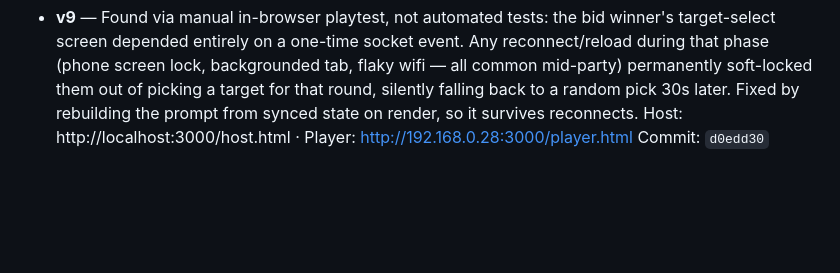
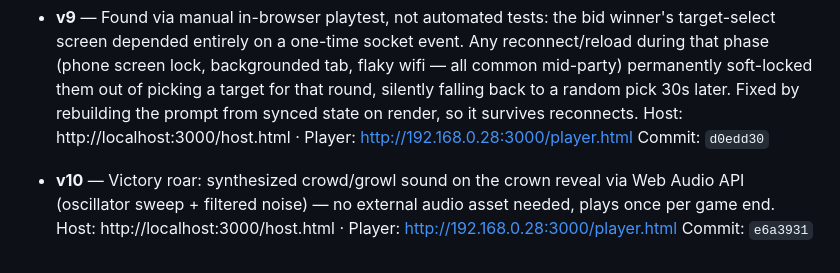
Before and after one commit to Avi-Vohra/whos-the-king, a Markdown page: VERSIONS.md, the part around the change. Rendered like a GitHub page; blank space fills up the shorter version.

Commit message:
VERSIONS.md: log v10

```diff
--- a/VERSIONS.md
+++ b/VERSIONS.md
@@ -38,3 +38,7 @@ Player: http://192.168.0.28:3000/player.html
 - **v9** — Found via manual in-browser playtest, not automated tests: the bid winner's target-select screen depended entirely on a one-time socket event. Any reconnect/reload during that phase (phone screen lock, backgrounded tab, flaky wifi — all common mid-party) permanently soft-locked them out of picking a target for that round, silently falling back to a random pick 30s later. Fixed by rebuilding the prompt from synced state on render, so it survives reconnects.
   Host: http://localhost:3000/host.html · Player: http://192.168.0.28:3000/player.html
   Commit: `d0edd30`
+
+- **v10** — Victory roar: synthesized crowd/growl sound on the crown reveal via Web Audio API (oscillator sweep + filtered noise) — no external audio asset needed, plays once per game end.
+  Host: http://localhost:3000/host.html · Player: http://192.168.0.28:3000/player.html
+  Commit: `e6a3931`
```
